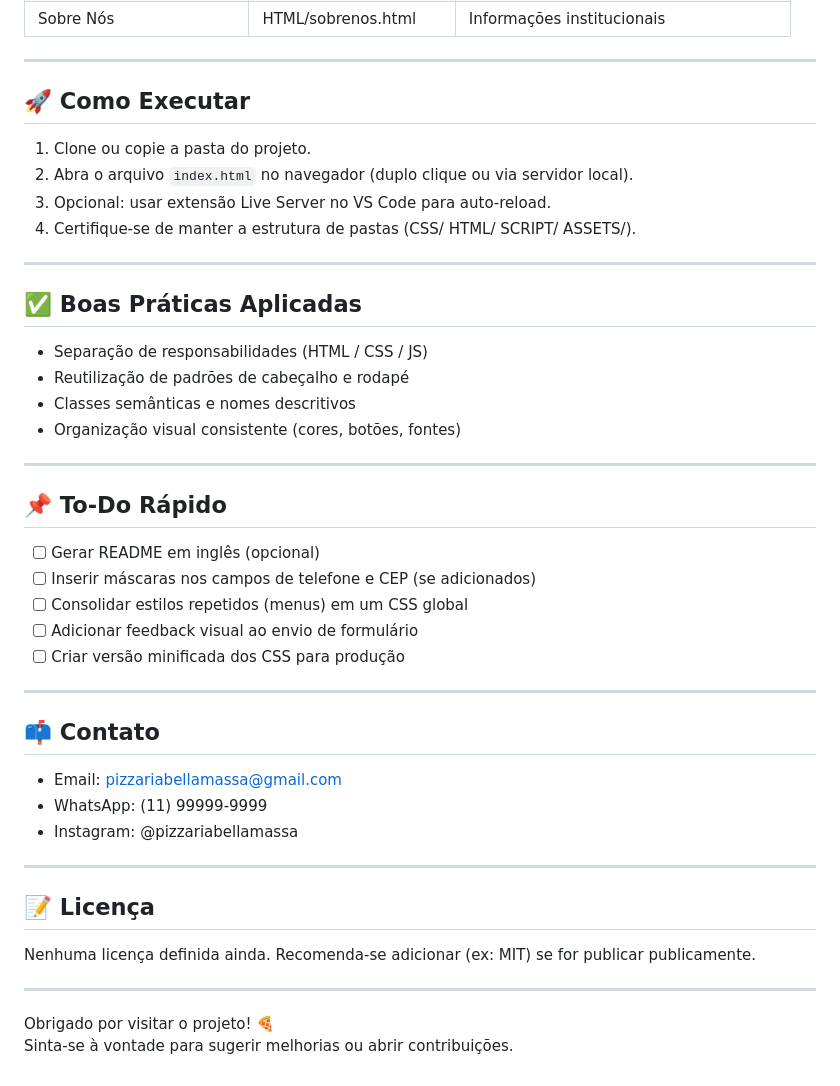
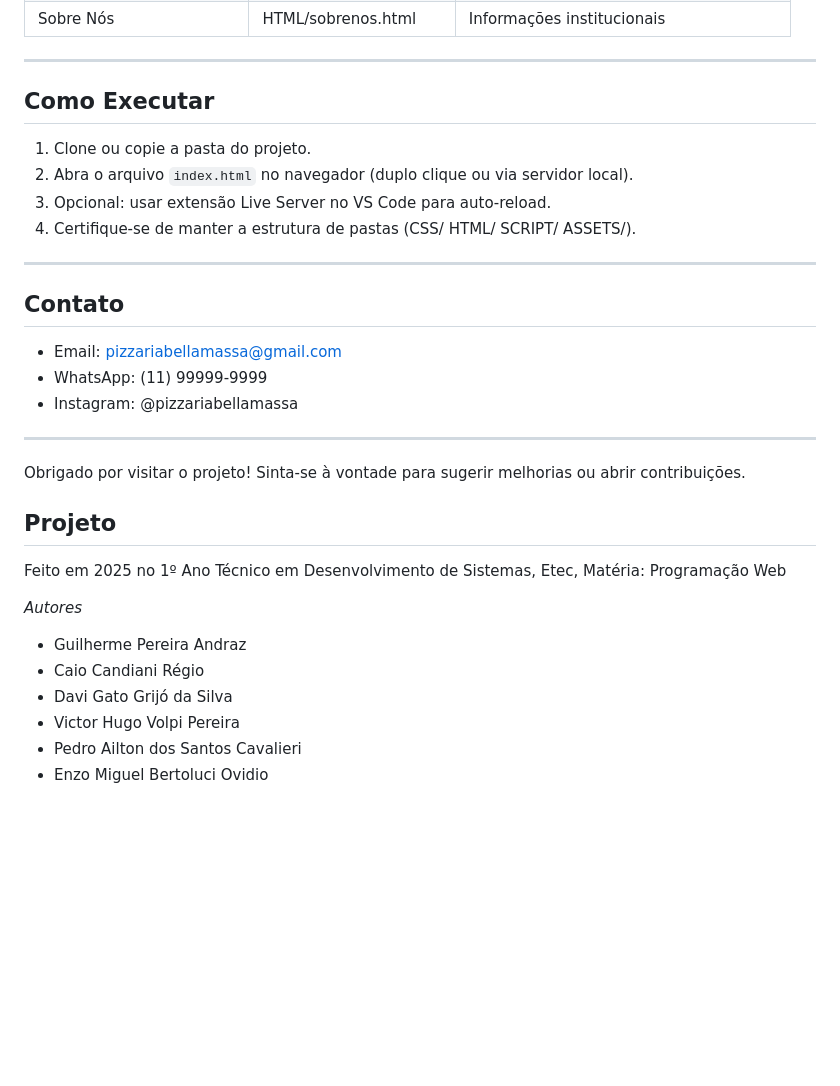
Before and after one commit to guiguix7/Pizzaria-Bella-Massa, a Markdown page: README.md, the part around the change printed below. Rendered like a GitHub page; blank space fills up the shorter version.

```diff
--- a/README.md
+++ b/README.md
@@ -74,7 +75,7 @@ index.html         -> Página inicial
 
 ---
 
-## 🚀 Como Executar
+## Como Executar
 1. Clone ou copie a pasta do projeto.
 2. Abra o arquivo `index.html` no navegador (duplo clique ou via servidor local).
 3. Opcional: usar extensão Live Server no VS Code para auto-reload.
@@ -82,34 +83,23 @@ index.html         -> Página inicial
 
 ---
 
-## ✅ Boas Práticas Aplicadas
-- Separação de responsabilidades (HTML / CSS / JS)
-- Reutilização de padrões de cabeçalho e rodapé
-- Classes semânticas e nomes descritivos
-- Organização visual consistente (cores, botões, fontes)
-
----
-
-## 📌 To-Do Rápido
-- [ ] Gerar README em inglês (opcional)
-- [ ] Inserir máscaras nos campos de telefone e CEP (se adicionados)
-- [ ] Consolidar estilos repetidos (menus) em um CSS global
-- [ ] Adicionar feedback visual ao envio de formulário
-- [ ] Criar versão minificada dos CSS para produção
-
----
-
-## 📫 Contato
+## Contato
 - Email: pizzariabellamassa@gmail.com
 - WhatsApp: (11) 99999-9999
 - Instagram: @pizzariabellamassa
 
 ---
 
-## 📝 Licença
-Nenhuma licença definida ainda. Recomenda-se adicionar (ex: MIT) se for publicar publicamente.
+Obrigado por visitar o projeto!
+Sinta-se à vontade para sugerir melhorias ou abrir contribuições.
 
----
+## Projeto
+Feito em 2025 no 1º Ano Técnico em Desenvolvimento de Sistemas, Etec, Matéria: Programação Web
 
-Obrigado por visitar o projeto! 🍕
-Sinta-se à vontade para sugerir melhorias ou abrir contribuições.
+*Autores*
+- Guilherme Pereira Andraz
+- Caio Candiani Régio
+- Davi Gato Grijó da Silva
+- Victor Hugo Volpi Pereira
+- Pedro Ailton dos Santos Cavalieri
+- Enzo Miguel Bertoluci Ovidio
```
Also changed, not shown: other parts of README.md (+15 -14 lines).
